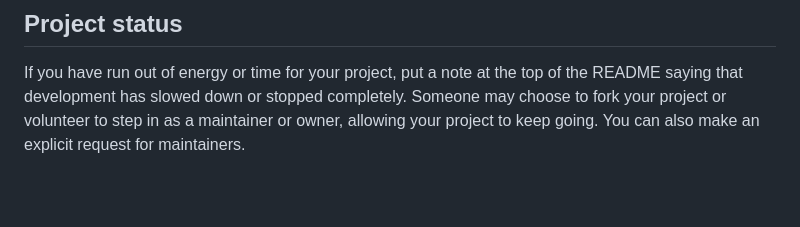
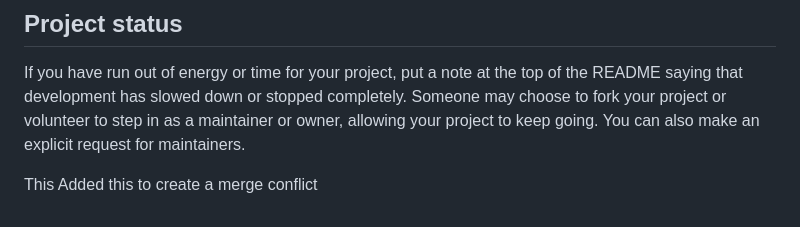
Before and after one commit to malikdurmus/RLHF-Gym, a Markdown page: README.md, the part around the change. Rendered like a GitHub page; blank space fills up the shorter version.

Commit message:
commit test merge conflict

```diff
--- a/README.md
+++ b/README.md
@@ -91,3 +91,6 @@ For open source projects, say how it is licensed.
 
 ## Project status
 If you have run out of energy or time for your project, put a note at the top of the README saying that development has slowed down or stopped completely. Someone may choose to fork your project or volunteer to step in as a maintainer or owner, allowing your project to keep going. You can also make an explicit request for maintainers.
+
+This
+Added this to create a merge conflict
```
